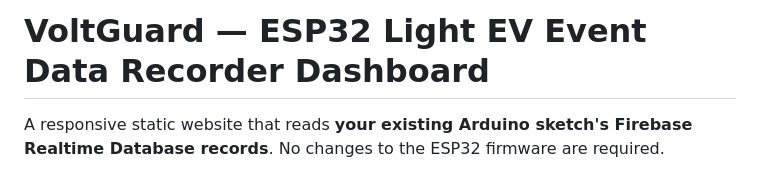
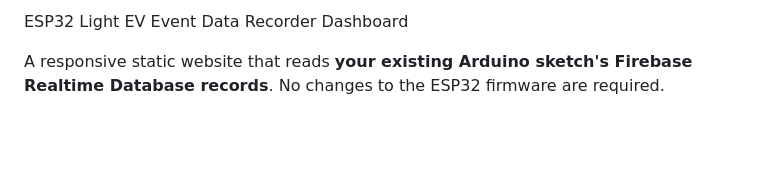
Before and after one commit to priyanshu-6578mishra/Event-data-Recorder-for-light-electric-Vehicle-, a Markdown page: README.md, the part around the change. Drawn GitHub-style; blank space fills up the shorter version.

Commit message:
Update project title in README

```diff
--- a/README.md
+++ b/README.md
@@ -1,4 +1,4 @@
-# VoltGuard — ESP32 Light EV Event Data Recorder Dashboard
+ESP32 Light EV Event Data Recorder Dashboard
 
 A responsive static website that reads **your existing Arduino sketch's Firebase Realtime Database records**. No changes to the ESP32 firmware are required.
 
```
